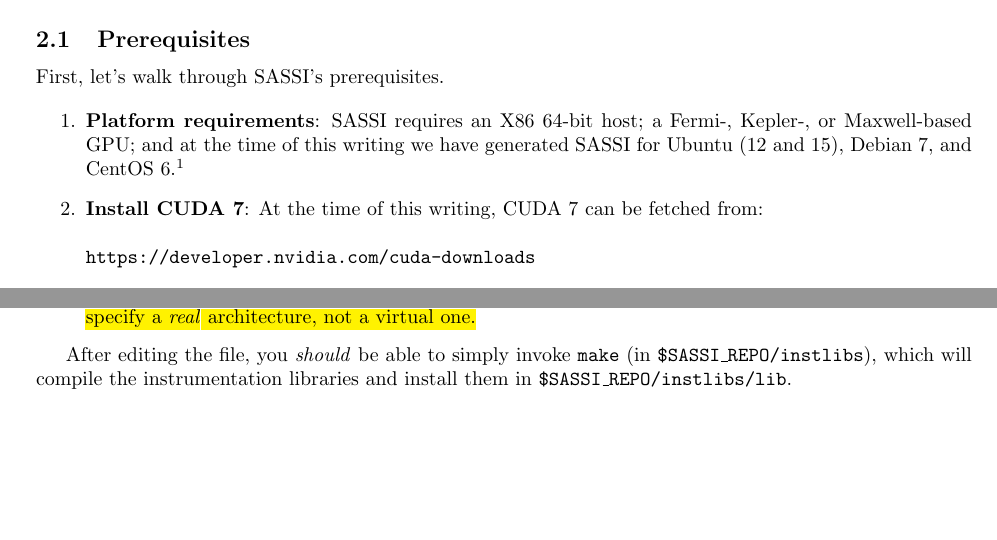
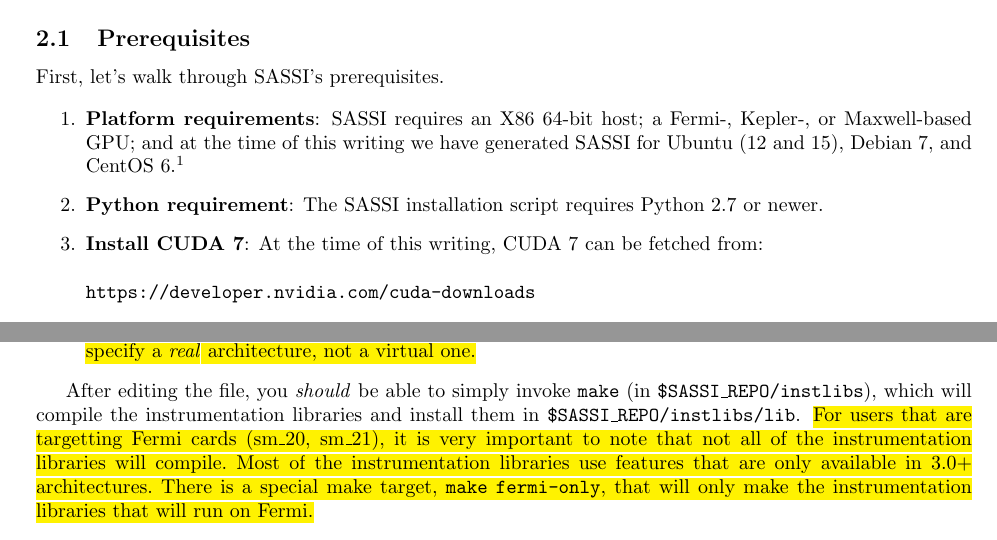
Before and after one commit to NVlabs/SASSI, a LaTeX document (doc/tex/sassi.tex, which reads doc/tex/environment.tex, doc/tex/installing.tex): two parts of pages 5 and 13 of 31, joined at a grey line, cut so that both start at the same text, the shorter picture padded with empty space. Compiled offline with pdfLaTeX.

Commit message:
- Noted the Python prerequisite in the documentation. - Noted that most of the instrumentation libraries are only valid for 3.0+ architectures.

```diff
--- a/doc/tex/environment.tex
+++ b/doc/tex/environment.tex
@@ -24,7 +24,13 @@ environment variables we need to set:
 After editing the file, you \emph{should} be able to simply invoke
 \texttt{make} (in \texttt{\$SASSI\_REPO/instlibs}), which will compile
 the instrumentation libraries and install them in
-\texttt{\$SASSI\_REPO/instlibs/lib}.
+\texttt{\$SASSI\_REPO/instlibs/lib}. \hl{For users that are targetting
+  Fermi cards (sm\_20, sm\_21), it is very important to note that not
+  all of the instrumentation libraries will compile.  Most of the
+  instrumentation libraries use features that are only available in
+  3.0+ architectures.  There is a special make target, \texttt{make
+    fermi-only}, that will only make the instrumentation libraries
+  that will run on Fermi.}
 
 The examples in the next several sections all rely heavily on NVIDIA's
 CUPTI library, so let's add it to our \texttt{LD\_LIBRARY\_PATH}:
--- a/doc/tex/installing.tex
+++ b/doc/tex/installing.tex
@@ -29,6 +29,8 @@ First, let's walk through SASSI's prerequisites.
   writing we have generated SASSI for Ubuntu (12 and 15), Debian
   7, and CentOS 6.\footnote{Please let us know if your platform
     is not listed, and we'll see what we can do.}
+\item {\bf Python requirement}: The SASSI installation script requires
+  Python 2.7 or newer.
 \item {\bf Install CUDA 7}: At the time of this writing, CUDA 7 can
   be fetched
   from:\\ \\  \texttt{https://developer.nvidia.com/cuda-downloads} \\
```
Also changed, not shown: README.md, doc/sassi-user-guide.pdf.
